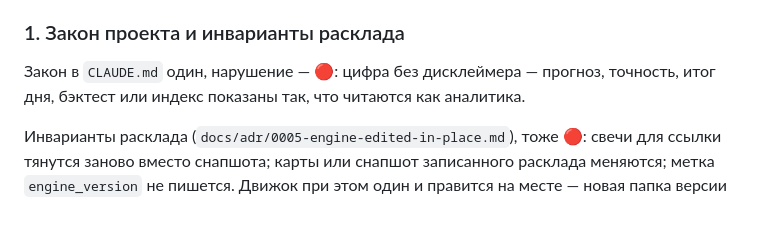
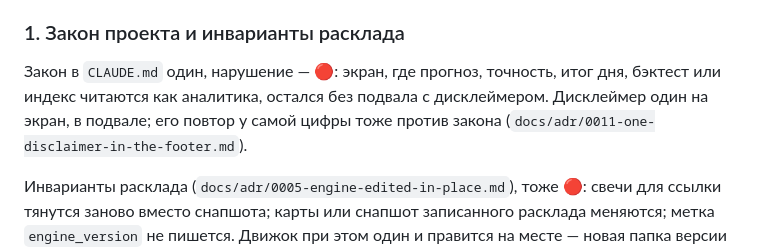
Before and after one commit to thesameorg/tarotalpha, a Markdown page: .claude/agents/critic.md, the part around the change. GitHub-like rendering; blank space fills up the shorter version.

Commit message:
Критик сверяет закон 1 в новой редакции: дисклеймер один на экран, в подвале
Правило критика требовало дисклеймер у каждой цифры и вернуло бы дубли, снятые
в этом PR; теперь 🔴 — экран с цифрой без подвала, повтор у числа — тоже против
закона.

Co-Authored-By: Claude Opus 5 <noreply@anthropic.com>

```diff
--- a/.claude/agents/critic.md
+++ b/.claude/agents/critic.md
@@ -28,7 +28,7 @@ tools: Read, Grep, Glob, Bash
 
 ### 1. Закон проекта и инварианты расклада
 
-Закон в `CLAUDE.md` один, нарушение — 🔴: цифра без дисклеймера — прогноз, точность, итог дня, бэктест или индекс показаны так, что читаются как аналитика.
+Закон в `CLAUDE.md` один, нарушение — 🔴: экран, где прогноз, точность, итог дня, бэктест или индекс читаются как аналитика, остался без подвала с дисклеймером. Дисклеймер один на экран, в подвале; его повтор у самой цифры тоже против закона (`docs/adr/0011-one-disclaimer-in-the-footer.md`).
 
 Инварианты расклада (`docs/adr/0005-engine-edited-in-place.md`), тоже 🔴: свечи для ссылки тянутся заново вместо снапшота; карты или снапшот записанного расклада меняются; метка `engine_version` не пишется. Движок при этом один и правится на месте — новая папка версии или реестр версий тоже 🔴.
 
```
